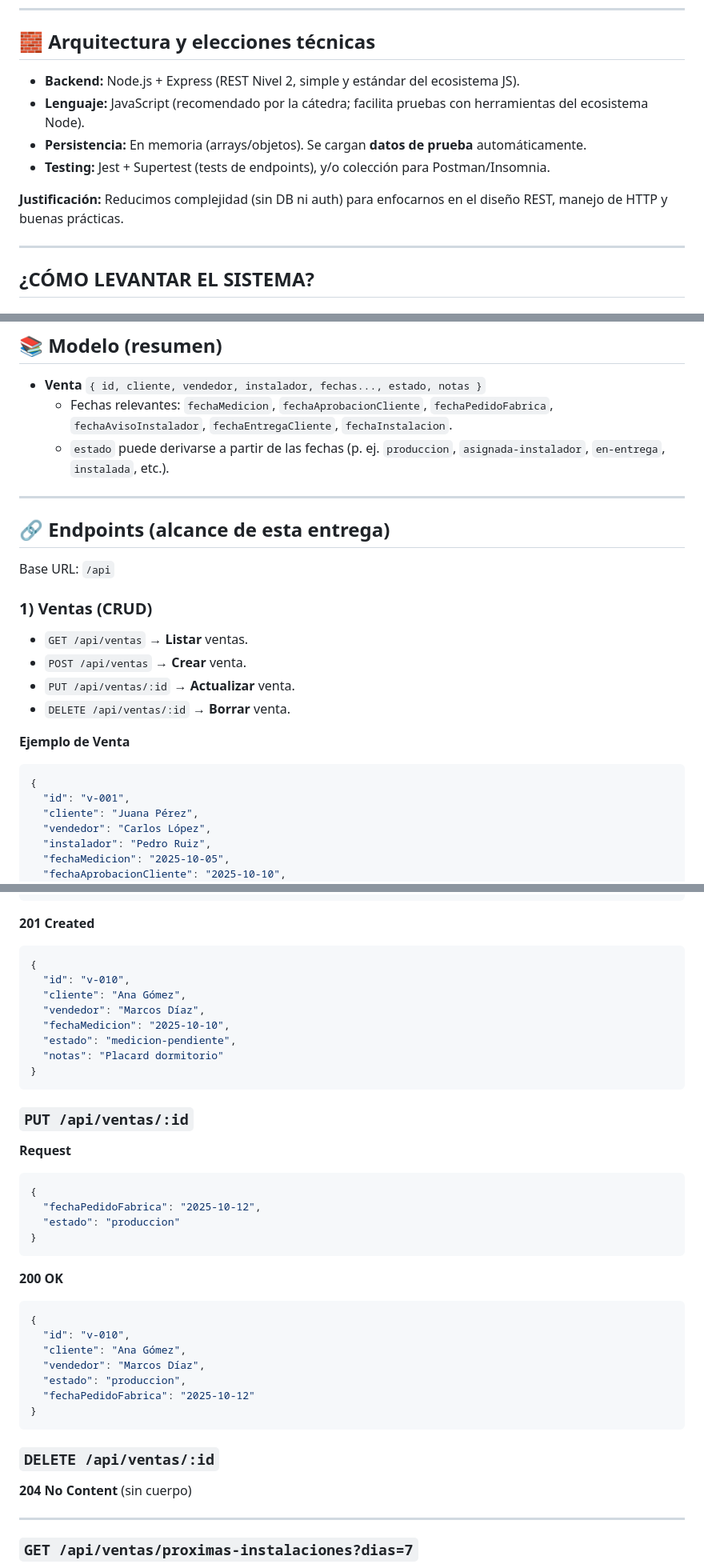
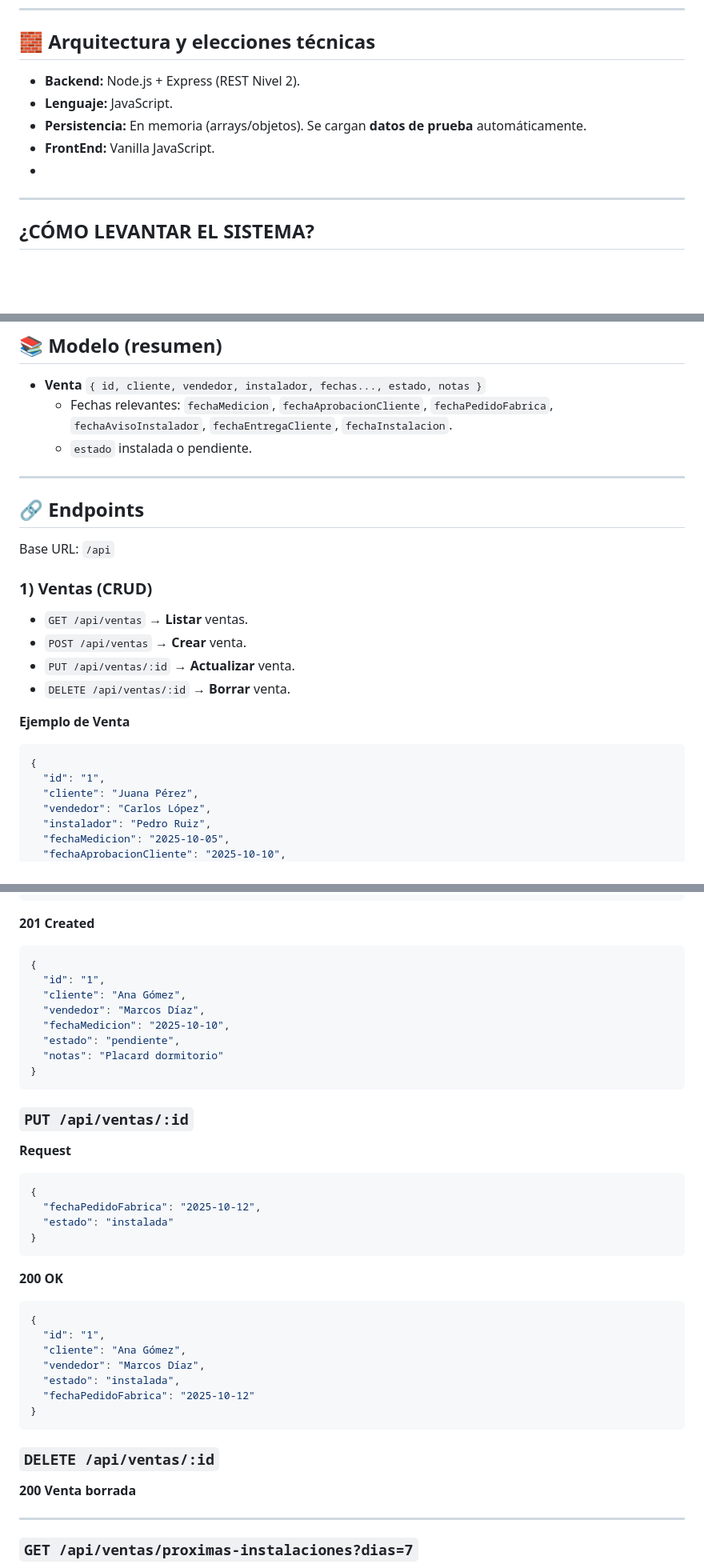
Before and after one commit to EugeDTW/ventas-api, a Markdown page: README.md, 3 parts joined by grey strips. Shown at 80% size. Rendered like a GitHub page; blank space fills up the shorter version.

````diff
--- a/README.md
+++ b/README.md
@@ -14,13 +14,11 @@ API REST para gestionar el flujo de **ventas de muebles a medida** y el **seguim
 ---
 
 ## 🧱 Arquitectura y elecciones técnicas
-- **Backend:** Node.js + Express (REST Nivel 2, simple y estándar del ecosistema JS).
-- **Lenguaje:** JavaScript (recomendado por la cátedra; facilita pruebas con herramientas del ecosistema Node).
+- **Backend:** Node.js + Express (REST Nivel 2).
+- **Lenguaje:** JavaScript.
 - **Persistencia:** En memoria (arrays/objetos). Se cargan **datos de prueba** automáticamente.
-- **Testing:** Jest + Supertest (tests de endpoints), y/o colección para Postman/Insomnia.
-
-**Justificación:** Reducimos complejidad (sin DB ni auth) para enfocarnos en el diseño REST, manejo de HTTP y buenas prácticas.
-
+- **FrontEnd:** Vanilla JavaScript.
+-
 ---
 
 ## ¿CÓMO LEVANTAR EL SISTEMA?
@@ -43,11 +41,11 @@ Una vez que el servidor este corriendo se debe:
 ## 📚 Modelo (resumen)
 - **Venta** `{ id, cliente, vendedor, instalador, fechas..., estado, notas }`
   - Fechas relevantes: `fechaMedicion`, `fechaAprobacionCliente`, `fechaPedidoFabrica`, `fechaAvisoInstalador`, `fechaEntregaCliente`, `fechaInstalacion`.
-  - `estado` puede derivarse a partir de las fechas (p. ej. `produccion`, `asignada-instalador`, `en-entrega`, `instalada`, etc.).
+  - `estado` instalada o pendiente.
 
 ---
 
-## 🔗 Endpoints (alcance de esta entrega)
+## 🔗 Endpoints
 Base URL: `/api`
 
 ### 1) **Ventas (CRUD)**
@@ -59,7 +57,7 @@ Base URL: `/api`
 **Ejemplo de Venta**
 ```json
 {
-  "id": "v-001",
+  "id": "1",
   "cliente": "Juana Pérez",
   "vendedor": "Carlos López",
   "instalador": "Pedro Ruiz",
@@ -106,11 +104,11 @@ Base URL: `/api`
 **201 Created**
 ```json
 {
-  "id": "v-010",
+  "id": "1",
   "cliente": "Ana Gómez",
   "vendedor": "Marcos Díaz",
   "fechaMedicion": "2025-10-10",
-  "estado": "medicion-pendiente",
+  "estado": "pendiente",
   "notas": "Placard dormitorio"
 }
 ```
@@ -120,22 +118,22 @@ Base URL: `/api`
 ```json
 {
   "fechaPedidoFabrica": "2025-10-12",
-  "estado": "produccion"
+  "estado": "instalada"
 }
 ```
 **200 OK**
 ```json
 {
-  "id": "v-010",
+  "id": "1",
   "cliente": "Ana Gómez",
   "vendedor": "Marcos Díaz",
-  "estado": "produccion",
+  "estado": "instalada",
   "fechaPedidoFabrica": "2025-10-12"
 }
 ```
 
 ### `DELETE /api/ventas/:id`
-**204 No Content** (sin cuerpo)
+**200 Venta borrada**
 
 ---
 
````
